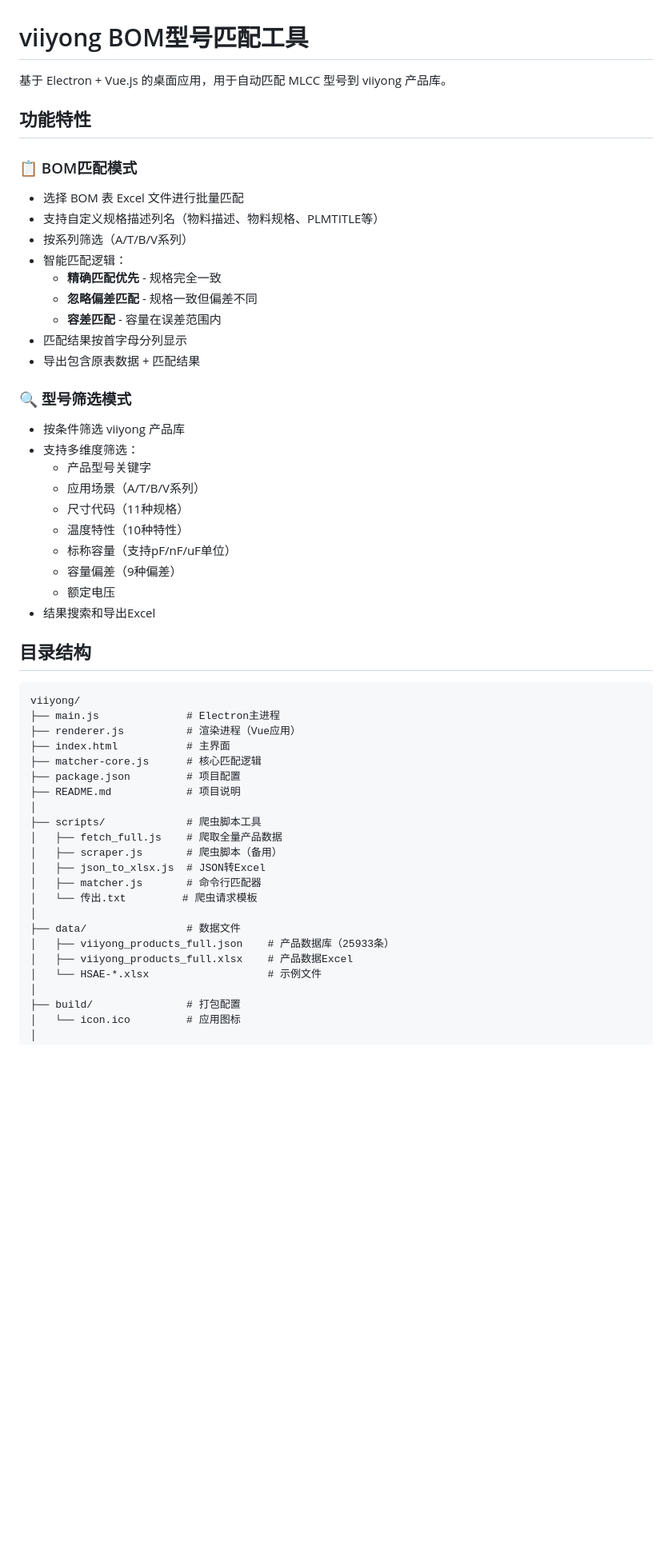
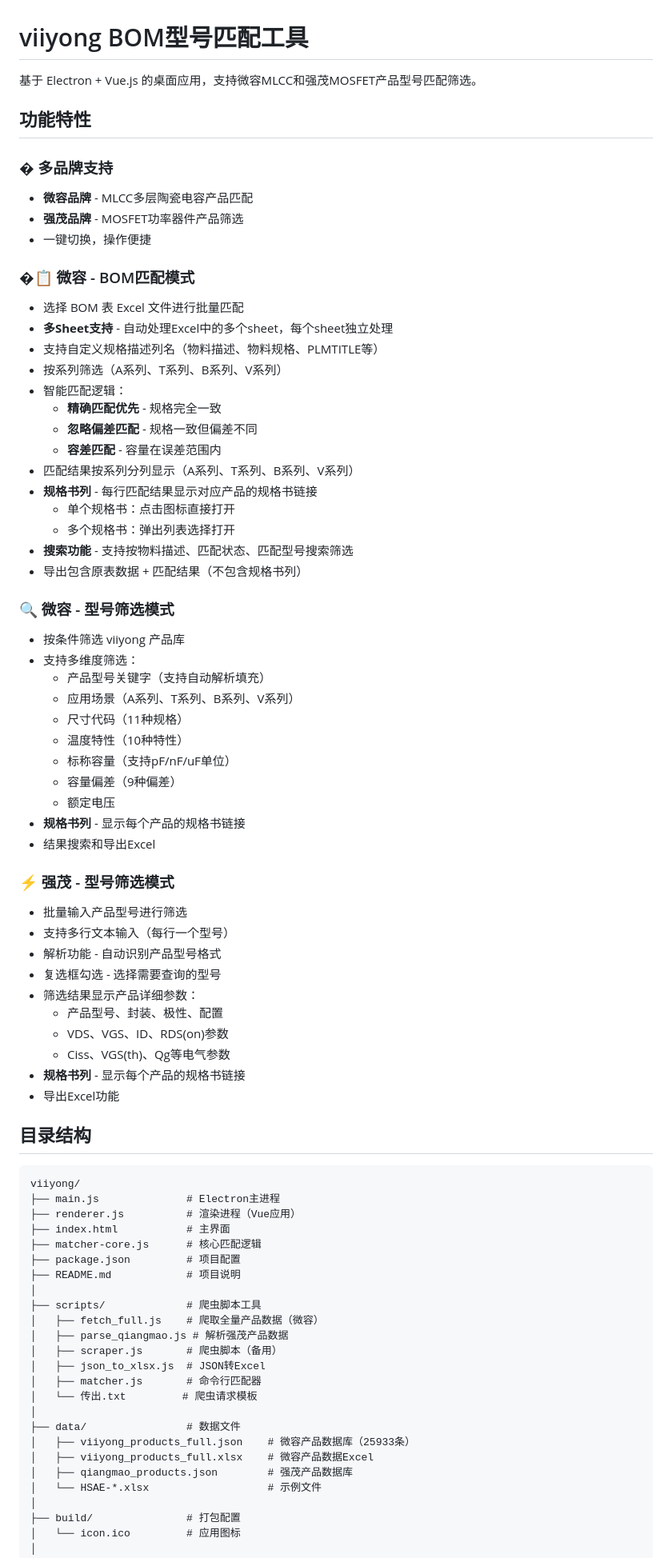
Before and after one commit to yanguin/bommatch, a Markdown page: README.md, the part around one of its changes. Shown at 80% size. GitHub-like rendering; blank space fills up the shorter version.

```diff
--- a/README.md
+++ b/README.md
@@ -1,31 +1,54 @@
 # viiyong BOM型号匹配工具
 
-基于 Electron + Vue.js 的桌面应用，用于自动匹配 MLCC 型号到 viiyong 产品库。
+基于 Electron + Vue.js 的桌面应用，支持微容MLCC和强茂MOSFET产品型号匹配筛选。
 
 ## 功能特性
 
-### 📋 BOM匹配模式
+### � 多品牌支持
+- **微容品牌** - MLCC多层陶瓷电容产品匹配
+- **强茂品牌** - MOSFET功率器件产品筛选
+- 一键切换，操作便捷
+
+### �📋 微容 - BOM匹配模式
 - 选择 BOM 表 Excel 文件进行批量匹配
+- **多Sheet支持** - 自动处理Excel中的多个sheet，每个sheet独立处理
 - 支持自定义规格描述列名（物料描述、物料规格、PLMTITLE等）
-- 按系列筛选（A/T/B/V系列）
+- 按系列筛选（A系列、T系列、B系列、V系列）
 - 智能匹配逻辑：
   - **精确匹配优先** - 规格完全一致
   - **忽略偏差匹配** - 规格一致但偏差不同
   - **容差匹配** - 容量在误差范围内
-- 匹配结果按首字母分列显示
-- 导出包含原表数据 + 匹配结果
+- 匹配结果按系列分列显示（A系列、T系列、B系列、V系列）
+- **规格书列** - 每行匹配结果显示对应产品的规格书链接
+  - 单个规格书：点击图标直接打开
+  - 多个规格书：弹出列表选择打开
+- **搜索功能** - 支持按物料描述、匹配状态、匹配型号搜索筛选
+- 导出包含原表数据 + 匹配结果（不包含规格书列）
 
-### 🔍 型号筛选模式
+### 🔍 微容 - 型号筛选模式
 - 按条件筛选 viiyong 产品库
 - 支持多维度筛选：
-  - 产品型号关键字
-  - 应用场景（A/T/B/V系列）
+  - 产品型号关键字（支持自动解析填充）
+  - 应用场景（A系列、T系列、B系列、V系列）
   - 尺寸代码（11种规格）
   - 温度特性（10种特性）
   - 标称容量（支持pF/nF/uF单位）
   - 容量偏差（9种偏差）
   - 额定电压
+- **规格书列** - 显示每个产品的规格书链接
 - 结果搜索和导出Excel
+
+### ⚡ 强茂 - 型号筛选模式
+- 批量输入产品型号进行筛选
+- 支持多行文本输入（每行一个型号）
+- 解析功能 - 自动识别产品型号格式
+- 复选框勾选 - 选择需要查询的型号
+- 筛选结果显示产品详细参数：
+  - 产品型号、封装、极性、配置
+  - VDS、VGS、ID、RDS(on)参数
+  - Ciss、VGS(th)、Qg等电气参数
+- **规格书列** - 显示每个产品的规格书链接
+- 导出Excel功能
 
 ## 目录结构
 
@@ -39,15 +62,17 @@ viiyong/
 ├── README.md            # 项目说明
 │
 ├── scripts/             # 爬虫脚本工具
-│   ├── fetch_full.js    # 爬取全量产品数据
+│   ├── fetch_full.js    # 爬取全量产品数据（微容）
+│   ├── parse_qiangmao.js # 解析强茂产品数据
 │   ├── scraper.js       # 爬虫脚本（备用）
 │   ├── json_to_xlsx.js  # JSON转Excel
 │   ├── matcher.js       # 命令行匹配器
 │   └── 传出.txt         # 爬虫请求模板
 │
 ├── data/                # 数据文件
-│   ├── viiyong_products_full.json    # 产品数据库（25933条）
-│   ├── viiyong_products_full.xlsx    # 产品数据Excel
+│   ├── viiyong_products_full.json    # 微容产品数据库（25933条）
+│   ├── viiyong_products_full.xlsx    # 微容产品数据Excel
+│   ├── qiangmao_products.json        # 强茂产品数据库
 │   └── HSAE-*.xlsx                   # 示例文件
 │
 ├── build/               # 打包配置
```
Also changed, not shown: other parts of README.md (+42 -20 lines).
